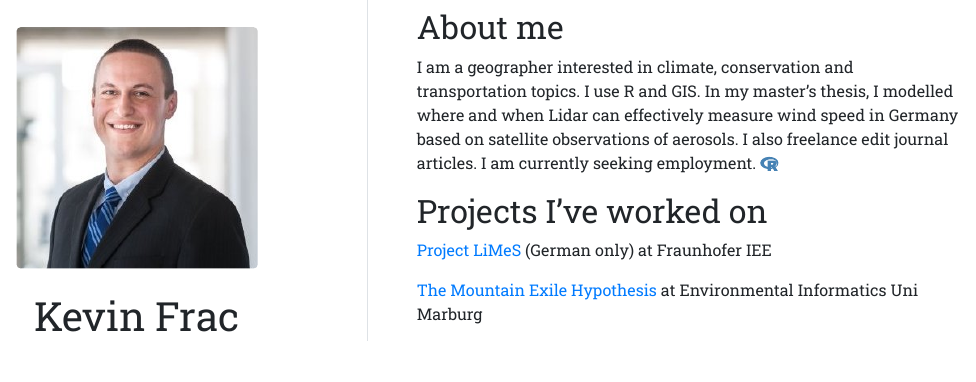
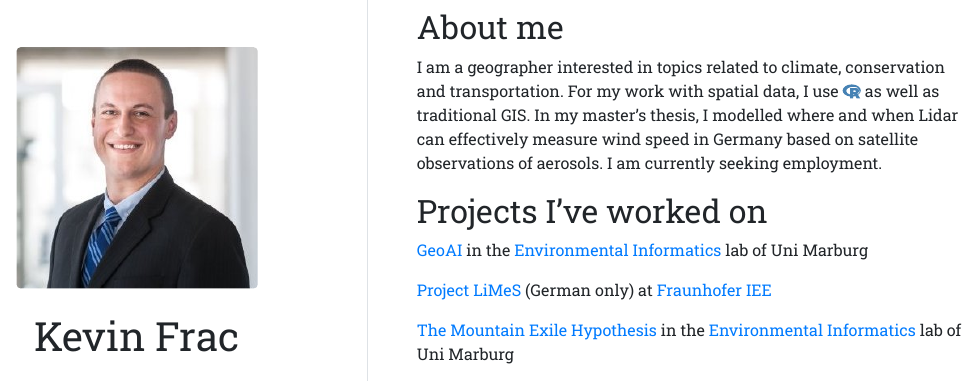
Before and after one commit to kfrac/kfrac.github.io, an R Markdown document (index.Rmd): the page in a window 1100 px wide, from 210 px down before the commit and from 190 px down after it, so that both start at the same text. The pictures show the output file index.html that the author committed with the source, opened offline.

Commit message:
Update text

```diff
--- a/index.Rmd
+++ b/index.Rmd
@@ -14,13 +14,15 @@ output:
 
 ## About me
 
-I am a geographer interested in climate, conservation and transportation topics. I use R and GIS. In my master's thesis, I modelled where and when Lidar can effectively measure wind speed in Germany based on satellite observations of aerosols. I also freelance edit journal articles. I am currently seeking employment. `r fontawesome::fa(name = "r-project", fill = "steelblue")`
+I am a geographer interested in topics related to climate, conservation and transportation. For my work with spatial data, I use `r fontawesome::fa(name = "r-project", fill = "steelblue")` as well as traditional GIS. In my master's thesis, I modelled where and when Lidar can effectively measure wind speed in Germany based on satellite observations of aerosols. I am currently seeking employment.
 
 ## Projects I've worked on
 
-[Project LiMeS](https://www.iee.fraunhofer.de/de/projekte/suche/laufende/LiMeS.html) (German only) at Fraunhofer IEE
+[GeoAI](https://geomoer.github.io/geoAI/) in the [Environmental Informatics](https://www.uni-marburg.de/en/fb19/disciplines/physisch/environmentalinformatics) lab of Uni Marburg
 
-[The Mountain Exile Hypothesis](https://www.uni-marburg.de/en/fb19/dfg2358) at Environmental Informatics Uni Marburg
+[Project LiMeS](https://www.iee.fraunhofer.de/de/projekte/suche/laufende/LiMeS.html) (German only) at [Fraunhofer IEE](https://www.iee.fraunhofer.de/en.html)
+
+[The Mountain Exile Hypothesis](https://www.uni-marburg.de/en/fb19/dfg2358) in the [Environmental Informatics](https://www.uni-marburg.de/en/fb19/disciplines/physisch/environmentalinformatics) lab of Uni Marburg
 
 ## Education
 
```
Also changed, not shown: index.html.
